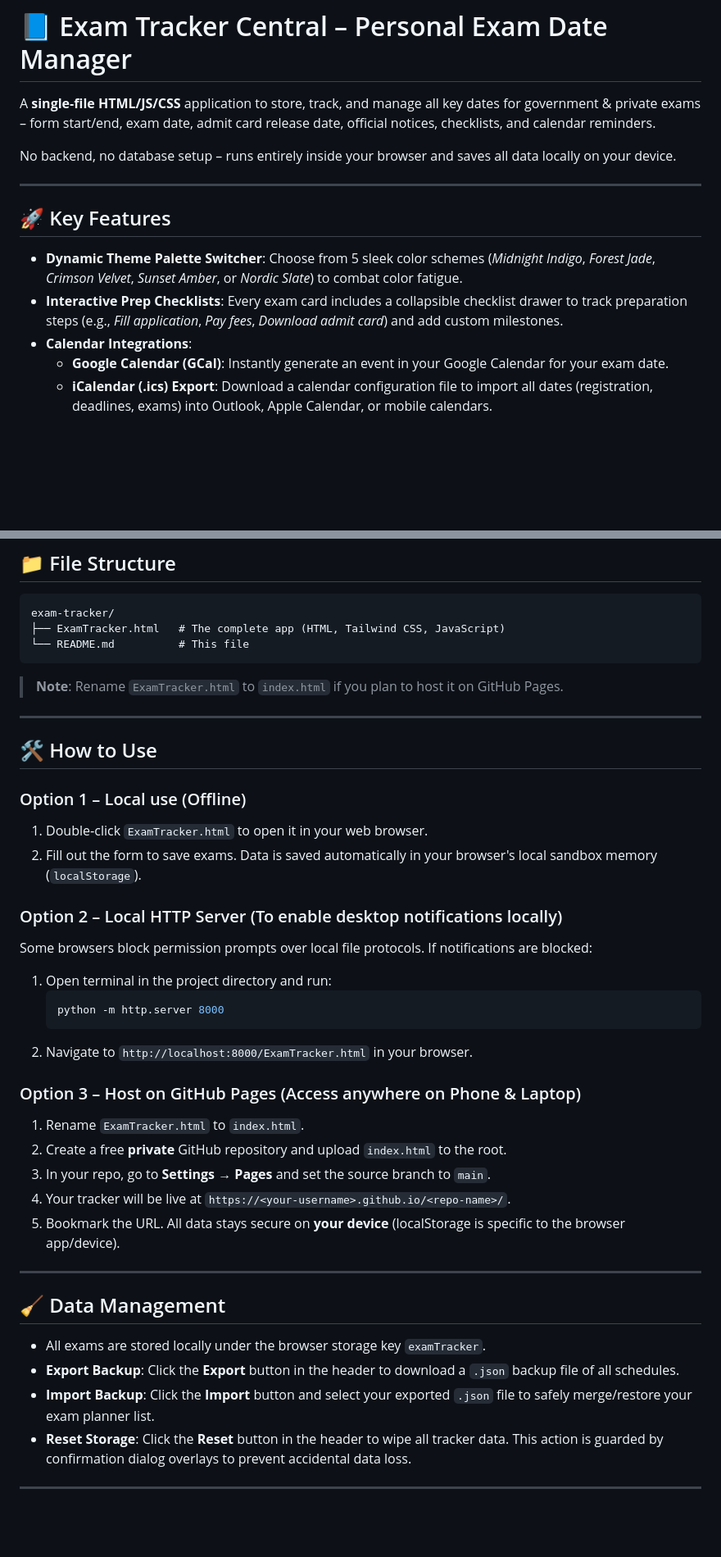
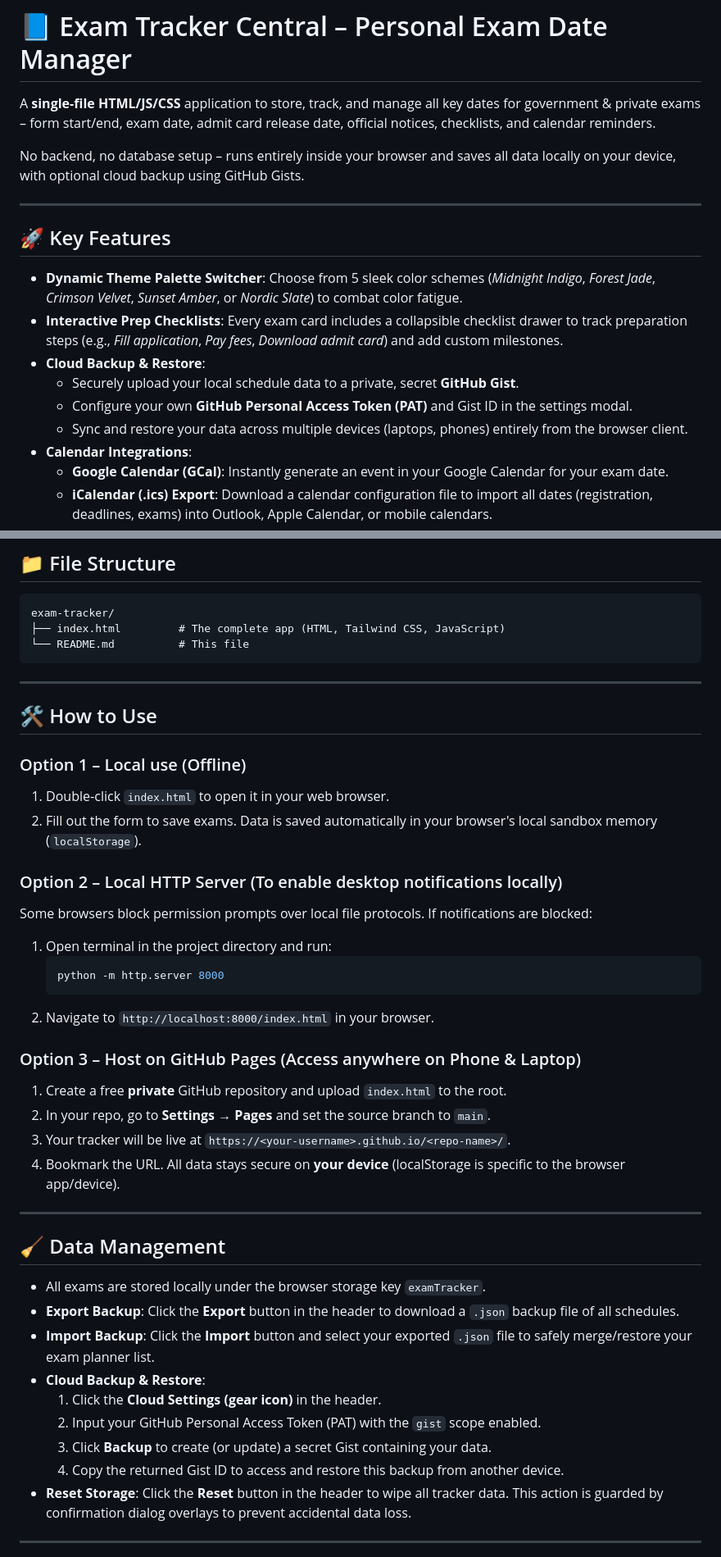
Before and after one commit to AndDevil/Exam-Date-Tracker, a Markdown page: README.md, 2 parts joined by grey strips. Shown at 82% size. Rendered like a GitHub page; blank space fills up the shorter version.

Commit message:
docs: update README.md with Gist backup instructions and index.html file references

````diff
--- a/README.md
+++ b/README.md
@@ -2,7 +2,7 @@
 
 A **single‑file HTML/JS/CSS** application to store, track, and manage all key dates for government & private exams – form start/end, exam date, admit card release date, official notices, checklists, and calendar reminders.
 
-No backend, no database setup – runs entirely inside your browser and saves all data locally on your device.
+No backend, no database setup – runs entirely inside your browser and saves all data locally on your device, with optional cloud backup using GitHub Gists.
 
 ---
 
@@ -10,6 +10,10 @@ No backend, no database setup – runs entirely inside your browser and saves al
 
 - **Dynamic Theme Palette Switcher**: Choose from 5 sleek color schemes (*Midnight Indigo*, *Forest Jade*, *Crimson Velvet*, *Sunset Amber*, or *Nordic Slate*) to combat color fatigue.
 - **Interactive Prep Checklists**: Every exam card includes a collapsible checklist drawer to track preparation steps (e.g., *Fill application*, *Pay fees*, *Download admit card*) and add custom milestones.
+- **Cloud Backup & Restore**:
+  - Securely upload your local schedule data to a private, secret **GitHub Gist**.
+  - Configure your own **GitHub Personal Access Token (PAT)** and Gist ID in the settings modal.
+  - Sync and restore your data across multiple devices (laptops, phones) entirely from the browser client.
 - **Calendar Integrations**:
   - **Google Calendar (GCal)**: Instantly generate an event in your Google Calendar for your exam date.
   - **iCalendar (.ics) Export**: Download a calendar configuration file to import all dates (registration, deadlines, exams) into Outlook, Apple Calendar, or mobile calendars.
@@ -25,18 +29,16 @@ No backend, no database setup – runs entirely inside your browser and saves al
 
 ```text
 exam-tracker/
-├── ExamTracker.html   # The complete app (HTML, Tailwind CSS, JavaScript)
+├── index.html         # The complete app (HTML, Tailwind CSS, JavaScript)
 └── README.md          # This file
 ```
-
-> **Note**: Rename `ExamTracker.html` to `index.html` if you plan to host it on GitHub Pages.
 
 ---
 
 ## 🛠️ How to Use
 
 ### Option 1 – Local use (Offline)
-1. Double‑click `ExamTracker.html` to open it in your web browser.
+1. Double‑click `index.html` to open it in your web browser.
 2. Fill out the form to save exams. Data is saved automatically in your browser's local sandbox memory (`localStorage`).
 
 ### Option 2 – Local HTTP Server (To enable desktop notifications locally)
@@ -45,14 +47,13 @@ Some browsers block permission prompts over local file protocols. If notificatio
    ```bash
    python -m http.server 8000
    ```
-2. Navigate to `http://localhost:8000/ExamTracker.html` in your browser.
+2. Navigate to `http://localhost:8000/index.html` in your browser.
 
 ### Option 3 – Host on GitHub Pages (Access anywhere on Phone & Laptop)
-1. Rename `ExamTracker.html` to `index.html`.
-2. Create a free **private** GitHub repository and upload `index.html` to the root.
-3. In your repo, go to **Settings → Pages** and set the source branch to `main`.
-4. Your tracker will be live at `https://<your-username>.github.io/<repo-name>/`.
-5. Bookmark the URL. All data stays secure on **your device** (localStorage is specific to the browser app/device).
+1. Create a free **private** GitHub repository and upload `index.html` to the root.
+2. In your repo, go to **Settings → Pages** and set the source branch to `main`.
+3. Your tracker will be live at `https://<your-username>.github.io/<repo-name>/`.
+4. Bookmark the URL. All data stays secure on **your device** (localStorage is specific to the browser app/device).
 
 ---
 
@@ -61,6 +62,11 @@ Some browsers block permission prompts over local file protocols. If notificatio
 - All exams are stored locally under the browser storage key `examTracker`.
 - **Export Backup**: Click the **Export** button in the header to download a `.json` backup file of all schedules.
 - **Import Backup**: Click the **Import** button and select your exported `.json` file to safely merge/restore your exam planner list.
+- **Cloud Backup & Restore**:
+  1. Click the **Cloud Settings (gear icon)** in the header.
+  2. Input your GitHub Personal Access Token (PAT) with the `gist` scope enabled.
+  3. Click **Backup** to create (or update) a secret Gist containing your data.
+  4. Copy the returned Gist ID to access and restore this backup from another device.
 - **Reset Storage**: Click the **Reset** button in the header to wipe all tracker data. This action is guarded by confirmation dialog overlays to prevent accidental data loss.
 
 ---
````
